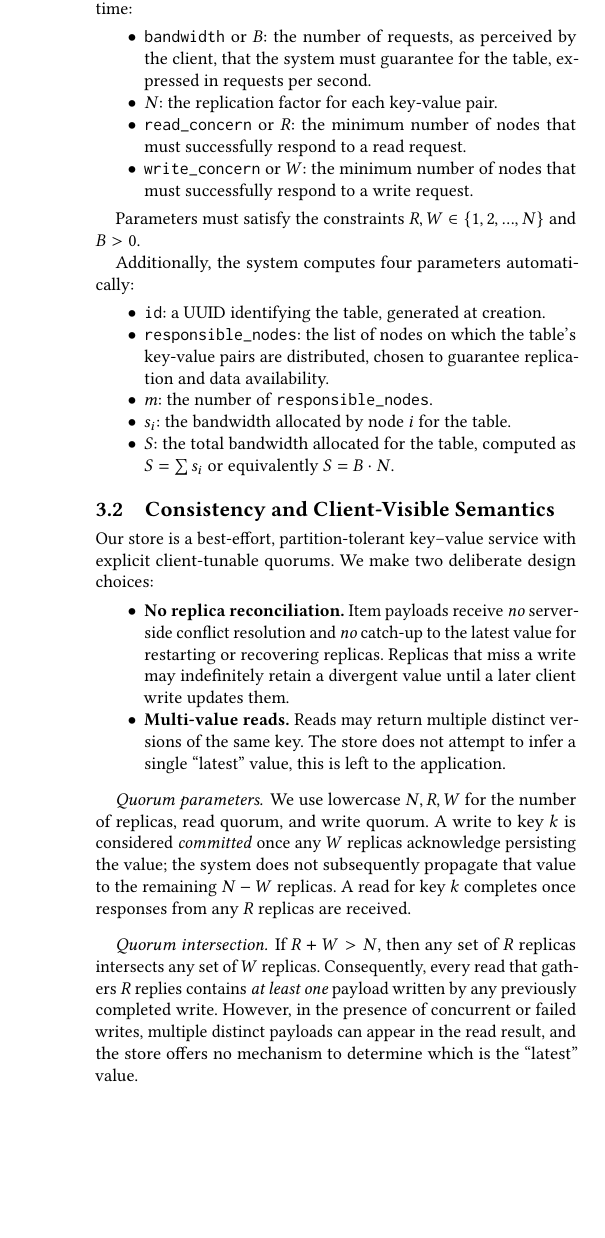
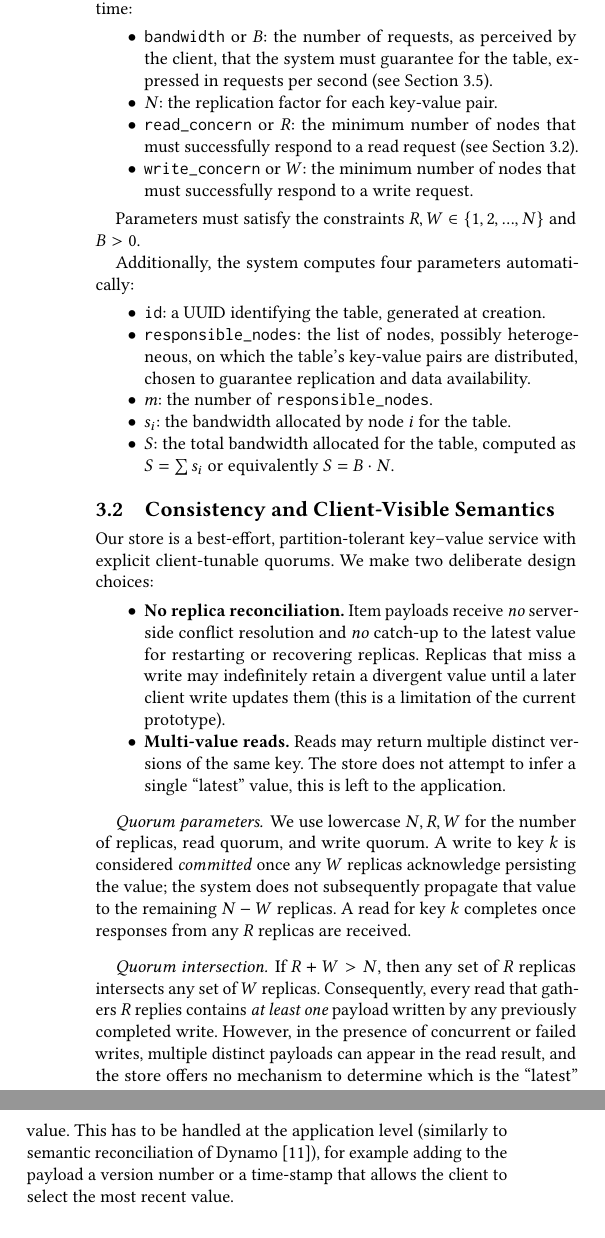
Before and after one commit to Virv12/tesi-kitsurai, a LaTeX paper (src/main.tex, which reads src/03-description/main.tex): part of one column of page 3 of 9 before the commit and two parts of the columns of page 3 of 9 after it, the two joined at a grey line, cut so that both start at the same text, the shorter picture padded with empty space. Compiled offline with pdfLaTeX.

Commit message:
More fixies to "description"

```diff
--- a/src/03-description/main.tex
+++ b/src/03-description/main.tex
@@ -31,12 +31,13 @@ Section~\ref{subsec:availability-zones}).
 
 Each table has four parameters specified by the user at creation time:
 \begin{itemize}
-    \item \texttt{bandwidth} or $B$: the number of requests, as
-        perceived by the client, that the system must guarantee for the table,
-        expressed in requests per second.
+    \item \texttt{bandwidth} or $B$: the number of requests, as perceived by
+        the client, that the system must guarantee for the table, expressed in
+        requests per second (see Section \ref{subsec:bandwidth-model}).
     \item $N$: the replication factor for each key-value pair.
-    \item \texttt{read\_concern} or $R$: the minimum number of nodes
-        that must successfully respond to a read request.
+    \item \texttt{read\_concern} or $R$: the minimum number of nodes that must
+        successfully respond to a read request (see Section
+        \ref{subsec:consistency}).
     \item \texttt{write\_concern} or $W$: the minimum number of nodes
         that must successfully respond to a write request.
 \end{itemize}
@@ -47,9 +48,9 @@ $B > 0$.
 Additionally, the system computes four parameters automatically:
 \begin{itemize}
     \item \texttt{id}: a UUID identifying the table, generated at creation.
-    \item \texttt{responsible\_nodes}: the list of nodes on which the table's
-        key-value pairs are distributed, chosen to guarantee replication and
-        data availability.
+    \item \texttt{responsible\_nodes}: the list of nodes, possibly
+        heterogeneous, on which the table's key-value pairs are distributed,
+        chosen to guarantee replication and data availability.
     \item $m$: the number of \texttt{responsible\_nodes}.
     \item $s_i$: the bandwidth allocated by node $i$ for the table.
     \item $S$: the total bandwidth allocated for the table, computed as $S =
@@ -68,7 +69,8 @@ client-tunable quorums. We make two deliberate design choices:
         \emph{no} catch-up to the latest value for restarting or recovering
         replicas.
         Replicas that miss a write may indefinitely retain a divergent value
-        until a later client write updates them.
+        until a later client write updates them (this is a limitation of the
+        current prototype).
     \item \textbf{Multi-value reads.}
         Reads may return multiple distinct versions of the same key.
         The store does not attempt to infer a single ``latest'' value, this is
@@ -103,4 +95,0 @@ forward the request to the appropriate nodes.
-\subsubsection{\texttt{table-create}}
-\label{subsubsec:table-create}
-
-The client sends four parameters: $B$, $N$, $R$, and $W$.
@@ -113,10 +95,0 @@ and returns an error.
-\subsubsection{\texttt{table-delete}}
-\label{subsubsec:table-delete}
-
-The client sends the \texttt{id} of the table to be deleted.
-The system marks the table as deleted and frees the allocated resources.
-
-\subsubsection{\texttt{item-get}}
-\label{subsubsec:item-get}
-
-The client sends the \texttt{id} of the table and the \texttt{key} to be
@@ -129,4 +95,0 @@ nodes; otherwise, it returns an error with the successfully collected values.
-\subsubsection{\texttt{item-set}}
-\label{subsubsec:item-set}
-
-The client sends the \texttt{id} of the table, the \texttt{key}, and the
@@ -144,5 +96,7 @@ an error.
-    \label{fig:architecture}
-\end{figure}
+This has to be handled at the application level (similarly to semantic
+reconciliation of Dynamo~\cite{Dynamo2007}), for example adding to the payload
+a version number or a time-stamp that allows the client to select the most
+recent value.
 
 \subsection{Availability Zones}
 \label{subsec:availability-zones}
```
Also changed, not shown: src/03-description/main.tex (86 more changed lines).
